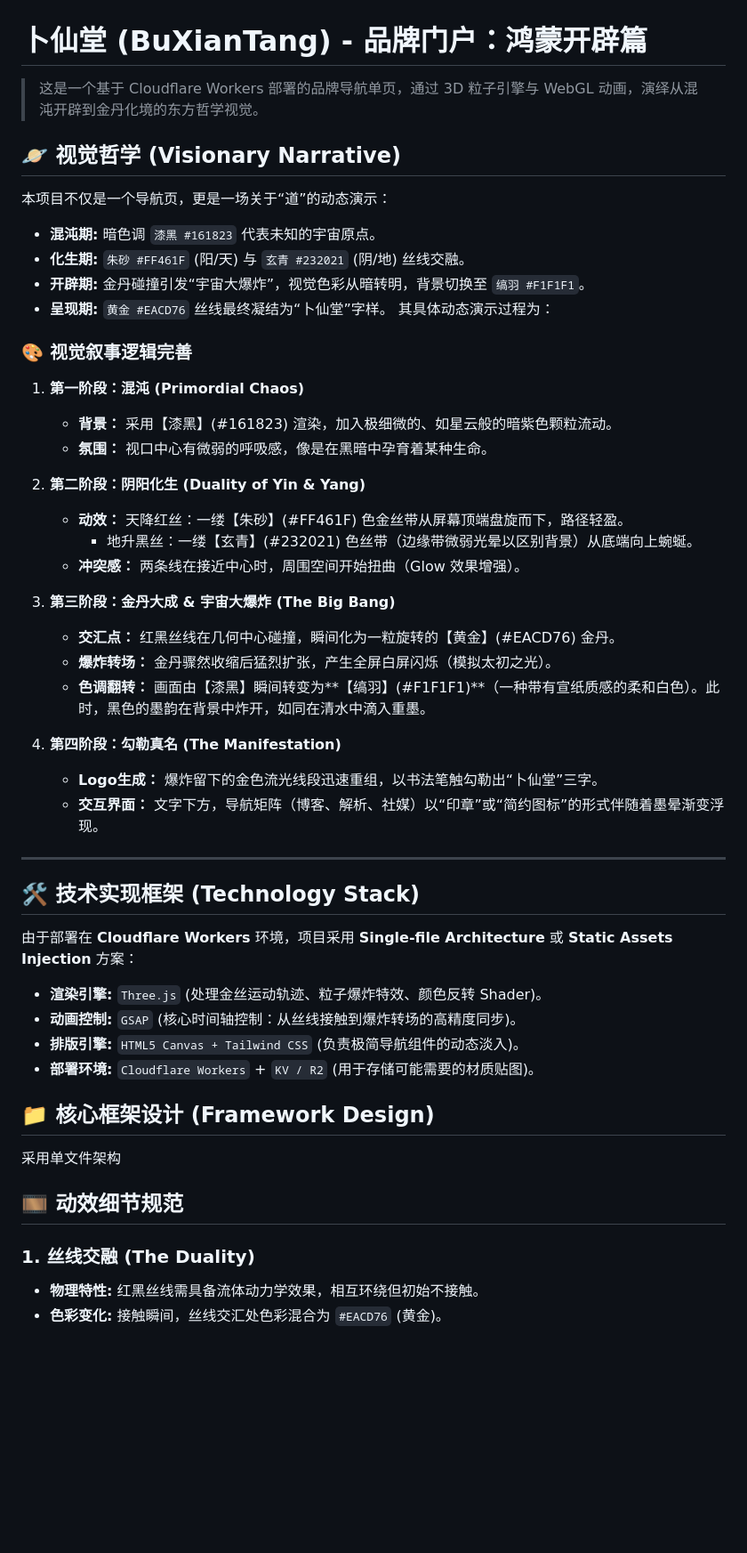
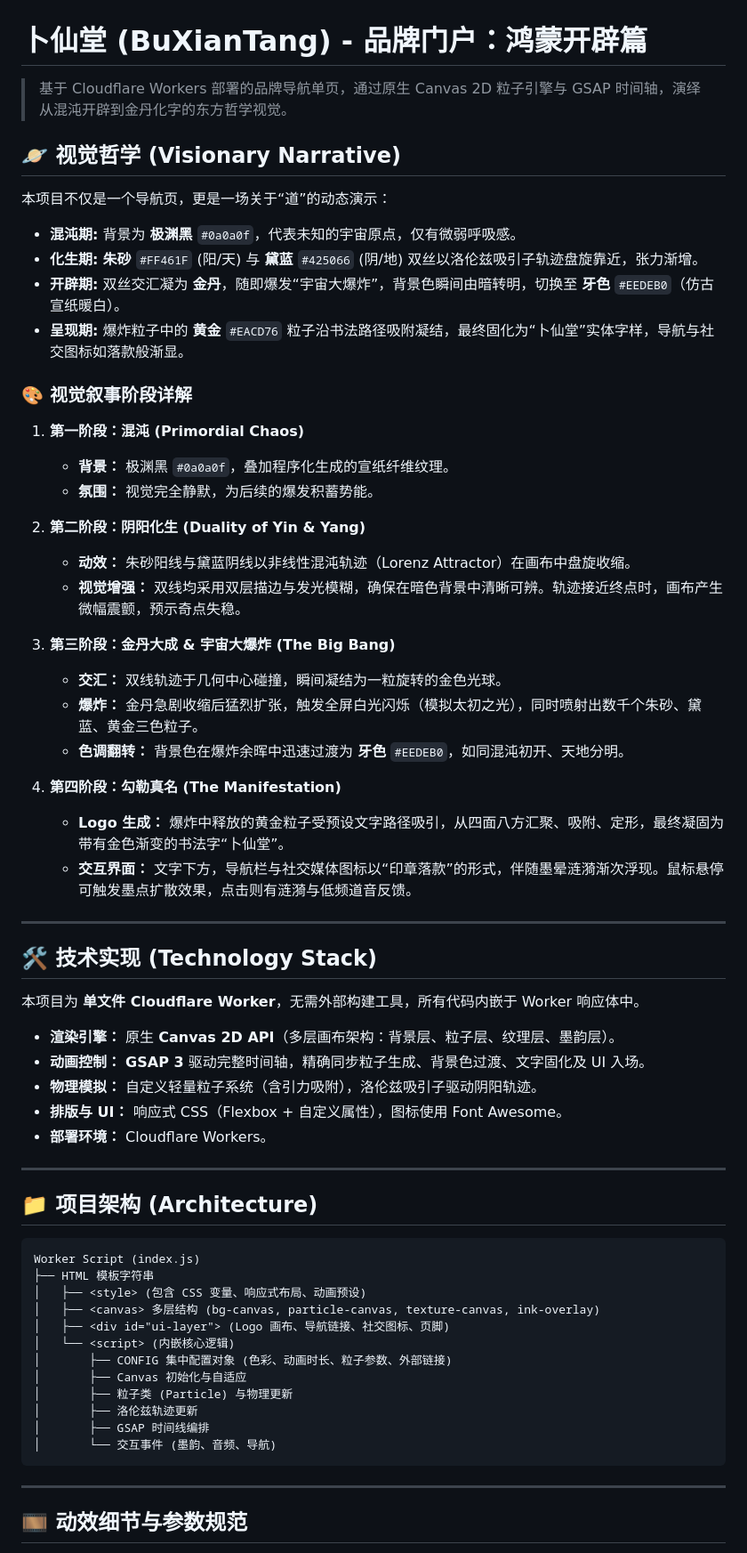
Before and after one commit to tiengming/BXT-TaiChu, a Markdown page: README.md, the part around one of its changes. Shown at 89% size. Drawn GitHub-style; blank space fills up the shorter version.

````diff
--- a/README.md
+++ b/README.md
@@ -1,55 +1,68 @@
 
 # 卜仙堂 (BuXianTang) - 品牌门户：鸿蒙开辟篇
 
-> 这是一个基于 Cloudflare Workers 部署的品牌导航单页，通过 3D 粒子引擎与 WebGL 动画，演绎从混沌开辟到金丹化境的东方哲学视觉。
+> 基于 Cloudflare Workers 部署的品牌导航单页，通过原生 Canvas 2D 粒子引擎与 GSAP 时间轴，演绎从混沌开辟到金丹化字的东方哲学视觉。
 
 ## 🪐 视觉哲学 (Visionary Narrative)
 
 本项目不仅是一个导航页，更是一场关于“道”的动态演示：
-- **混沌期:** 暗色调 `漆黑 #161823` 代表未知的宇宙原点。
-- **化生期:** `朱砂 #FF461F` (阳/天) 与 `玄青 #232021` (阴/地) 丝线交融。
-- **开辟期:** 金丹碰撞引发“宇宙大爆炸”，视觉色彩从暗转明，背景切换至 `缟羽 #F1F1F1`。
-- **呈现期:** `黄金 #EACD76` 丝线最终凝结为“卜仙堂”字样。
-其具体动态演示过程为：
-### 🎨 视觉叙事逻辑完善
+
+- **混沌期:** 背景为 **极渊黑** `#0a0a0f`，代表未知的宇宙原点，仅有微弱呼吸感。
+- **化生期:** **朱砂** `#FF461F` (阳/天) 与 **黛蓝** `#425066` (阴/地) 双丝以洛伦兹吸引子轨迹盘旋靠近，张力渐增。
+- **开辟期:** 双丝交汇凝为 **金丹**，随即爆发“宇宙大爆炸”，背景色瞬间由暗转明，切换至 **牙色** `#EEDEB0`（仿古宣纸暖白）。
+- **呈现期:** 爆炸粒子中的 **黄金** `#EACD76` 粒子沿书法路径吸附凝结，最终固化为“卜仙堂”实体字样，导航与社交图标如落款般渐显。
+
+### 🎨 视觉叙事阶段详解
 
 1.  **第一阶段：混沌 (Primordial Chaos)**
-    * **背景：** 采用【漆黑】(#161823) 渲染，加入极细微的、如星云般的暗紫色颗粒流动。
-    * **氛围：** 视口中心有微弱的呼吸感，像是在黑暗中孕育着某种生命。
+    - **背景：** 极渊黑 `#0a0a0f`，叠加程序化生成的宣纸纤维纹理。
+    - **氛围：** 视觉完全静默，为后续的爆发积蓄势能。
 
 2.  **第二阶段：阴阳化生 (Duality of Yin & Yang)**
-    * **动效：** 天降红丝：一缕【朱砂】(#FF461F) 色金丝带从屏幕顶端盘旋而下，路径轻盈。
-        * 地升黑丝：一缕【玄青】(#232021) 色丝带（边缘带微弱光晕以区别背景）从底端向上蜿蜒。
-    * **冲突感：** 两条线在接近中心时，周围空间开始扭曲（Glow 效果增强）。
+    - **动效：** 朱砂阳线与黛蓝阴线以非线性混沌轨迹（Lorenz Attractor）在画布中盘旋收缩。
+    - **视觉增强：** 双线均采用双层描边与发光模糊，确保在暗色背景中清晰可辨。轨迹接近终点时，画布产生微幅震颤，预示奇点失稳。
 
 3.  **第三阶段：金丹大成 & 宇宙大爆炸 (The Big Bang)**
-    * **交汇点：** 红黑丝线在几何中心碰撞，瞬间化为一粒旋转的【黄金】(#EACD76) 金丹。
-    * **爆炸转场：** 金丹骤然收缩后猛烈扩张，产生全屏白屏闪烁（模拟太初之光）。
-    * **色调翻转：** 画面由【漆黑】瞬间转变为**【缟羽】(#F1F1F1)**（一种带有宣纸质感的柔和白色）。此时，黑色的墨韵在背景中炸开，如同在清水中滴入重墨。
+    - **交汇：** 双线轨迹于几何中心碰撞，瞬间凝结为一粒旋转的金色光球。
+    - **爆炸：** 金丹急剧收缩后猛烈扩张，触发全屏白光闪烁（模拟太初之光），同时喷射出数千个朱砂、黛蓝、黄金三色粒子。
+    - **色调翻转：** 背景色在爆炸余晖中迅速过渡为 **牙色** `#EEDEB0`，如同混沌初开、天地分明。
 
 4.  **第四阶段：勾勒真名 (The Manifestation)**
-    * **Logo生成：** 爆炸留下的金色流光线段迅速重组，以书法笔触勾勒出“卜仙堂”三字。
-    * **交互界面：** 文字下方，导航矩阵（博客、解析、社媒）以“印章”或“简约图标”的形式伴随着墨晕渐变浮现。
+    - **Logo 生成：** 爆炸中释放的黄金粒子受预设文字路径吸引，从四面八方汇聚、吸附、定形，最终凝固为带有金色渐变的书法字“卜仙堂”。
+    - **交互界面：** 文字下方，导航栏与社交媒体图标以“印章落款”的形式，伴随墨晕涟漪渐次浮现。鼠标悬停可触发墨点扩散效果，点击则有涟漪与低频道音反馈。
 
 ---
 
+## 🛠️ 技术实现 (Technology Stack)
 
-## 🛠️ 技术实现框架 (Technology Stack)
+本项目为 **单文件 Cloudflare Worker**，无需外部构建工具，所有代码内嵌于 Worker 响应体中。
 
-由于部署在 **Cloudflare Workers** 环境，项目采用 **Single-file Architecture** 或 **Static Assets Injection** 方案：
+- **渲染引擎：** 原生 **Canvas 2D API**（多层画布架构：背景层、粒子层、纹理层、墨韵层）。
+- **动画控制：** **GSAP 3** 驱动完整时间轴，精确同步粒子生成、背景色过渡、文字固化及 UI 入场。
+- **物理模拟：** 自定义轻量粒子系统（含引力吸附），洛伦兹吸引子驱动阴阳轨迹。
+- **排版与 UI：** 响应式 CSS（Flexbox + 自定义属性），图标使用 Font Awesome。
+- **部署环境：** Cloudflare Workers。
 
-- **渲染引擎:** `Three.js` (处理金丝运动轨迹、粒子爆炸特效、颜色反转 Shader)。
-- **动画控制:** `GSAP` (核心时间轴控制：从丝线接触到爆炸转场的高精度同步)。
-- **排版引擎:** `HTML5 Canvas + Tailwind CSS` (负责极简导航组件的动态淡入)。
-- **部署环境:** `Cloudflare Workers` + `KV / R2` (用于存储可能需要的材质贴图)。
+---
 
-## 📁 核心框架设计 (Framework Design)
+## 📁 项目架构 (Architecture)
 
-采用单文件架构
+```
+Worker Script (index.js)
+├── HTML 模板字符串
+│   ├── <style> (包含 CSS 变量、响应式布局、动画预设)
+│   ├── <canvas> 多层结构 (bg-canvas, particle-canvas, texture-canvas, ink-overlay)
+│   ├── <div id="ui-layer"> (Logo 画布、导航链接、社交图标、页脚)
+│   └── <script> (内嵌核心逻辑)
+│       ├── CONFIG 集中配置对象 (色彩、动画时长、粒子参数、外部链接)
+│       ├── Canvas 初始化与自适应
+│       ├── 粒子类 (Particle) 与物理更新
+│       ├── 洛伦兹轨迹更新
+│       ├── GSAP 时间线编排
+│       └── 交互事件 (墨韵、音频、导航)
+```
 
-## 🎞️ 动效细节规范
+---
 
-### 1. 丝线交融 (The Duality)
-- **物理特性:** 红黑丝线需具备流体动力学效果，相互环绕但初始不接触。
-- **色彩变化:** 接触瞬间，丝线交汇处色彩混合为 `#EACD76` (黄金)。
+## 🎞️ 动效细节与参数规范
 
````
Also changed, not shown: other parts of README.md (+54 -19 lines).
